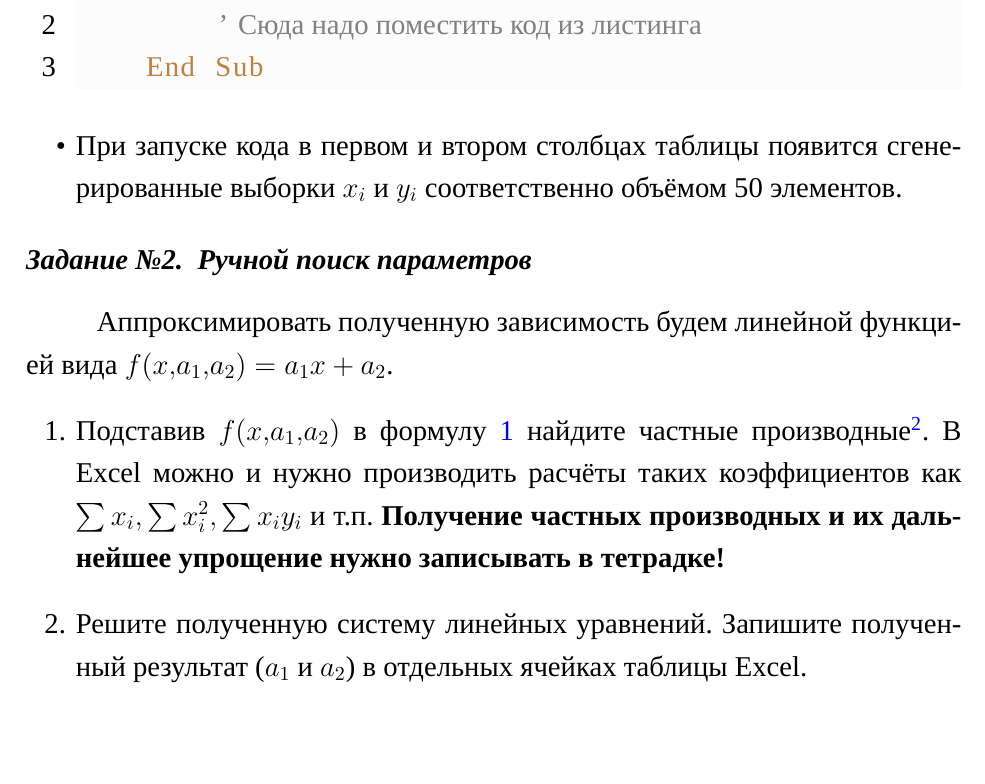
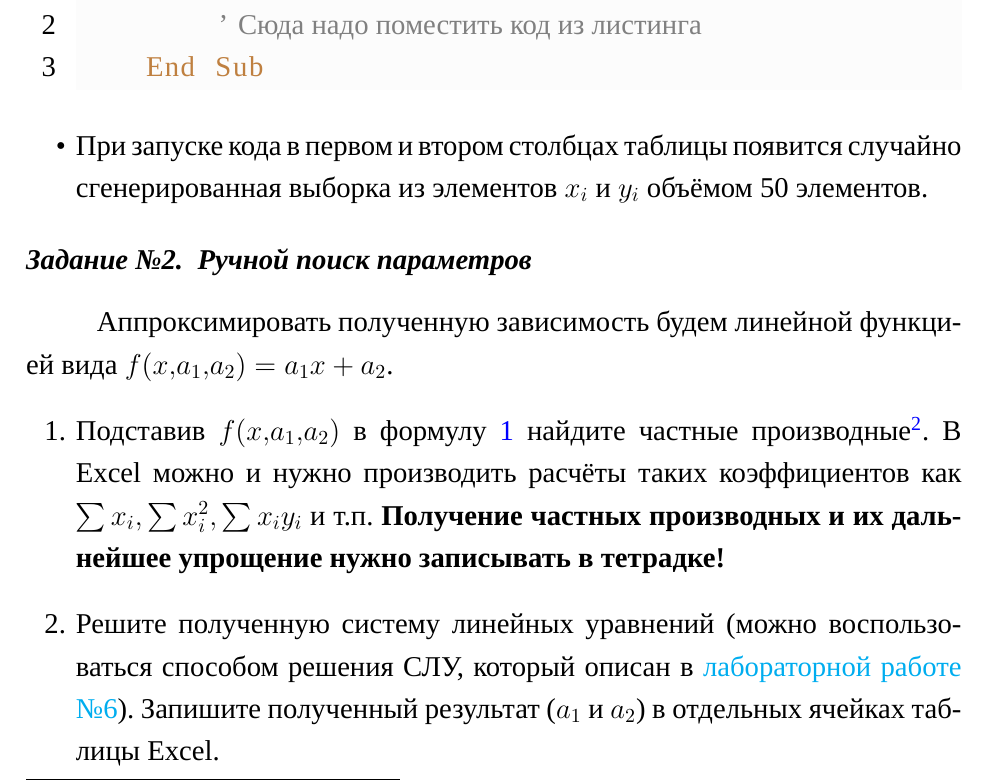
Before and after one commit to PilipenkoKirill/MeasurementLabs, a LaTeX document (lab5.tex): part of page 2 of 4, cut so that both start at the same text, the shorter picture padded with empty space. Compiled offline with LuaLaTeX; a missing font is replaced by an installed copy or a similar font.

Commit message:
Мелкие доработки

```diff
--- a/lab5.tex
+++ b/lab5.tex
@@ -44,13 +44,13 @@
 		' Сюда надо поместить код из листинга
 	End Sub
 	\end{lstlisting}
-	\item При запуске кода в первом и втором столбцах таблицы появится сгенерированные выборки $x_i$ и $y_i$ соответственно объёмом 50 элементов.
+	\item При запуске кода в первом и втором столбцах таблицы появится случайно сгенерированная выборка из элементов $x_i$ и $y_i$ объёмом 50 элементов.
 \end{itemize}
 \section{Ручной поиск параметров} \label{manualMethod}
 Аппроксимировать полученную зависимость будем линейной функцией вида $f(x,a_1,a_2) = a_1x + a_2$.
 \begin{enumerate}
     \item Подставив $f(x,a_1,a_2)$ в формулу \ref{leastSquares} найдите частные производные\footnote{Более подробно о МНК можно узнать в учебнике \cite{Stepanova2014} на стр. 45}. В Excel можно и нужно производить расчёты таких коэффициентов как $\sum x_i, \sum x_i^2, \sum x_iy_i$ и т.п. \textbf{Получение частных производных и их дальнейшее упрощение нужно записывать в тетрадке!}
-    \item Решите полученную систему линейных уравнений. Запишите полученный результат ($a_1$ и $a_2$) в отдельных ячейках таблицы Excel.
+    \item Решите полученную систему линейных уравнений (можно воспользоваться способом решения СЛУ, который описан в \href{https://github.com/PilipenkoKirill/MeasurementLabs/blob/main/lab6.pdf}{лабораторной работе №6}). Запишите полученный результат ($a_1$ и $a_2$) в отдельных ячейках таблицы Excel.
 \end{enumerate}
 \section{Машинный поиск параметров}
 \begin{enumerate}
```
Also changed, not shown: lab5.1.tex (+2 -2 lines), lab5.1.pdf, lab5.pdf, lab9.pdf.
